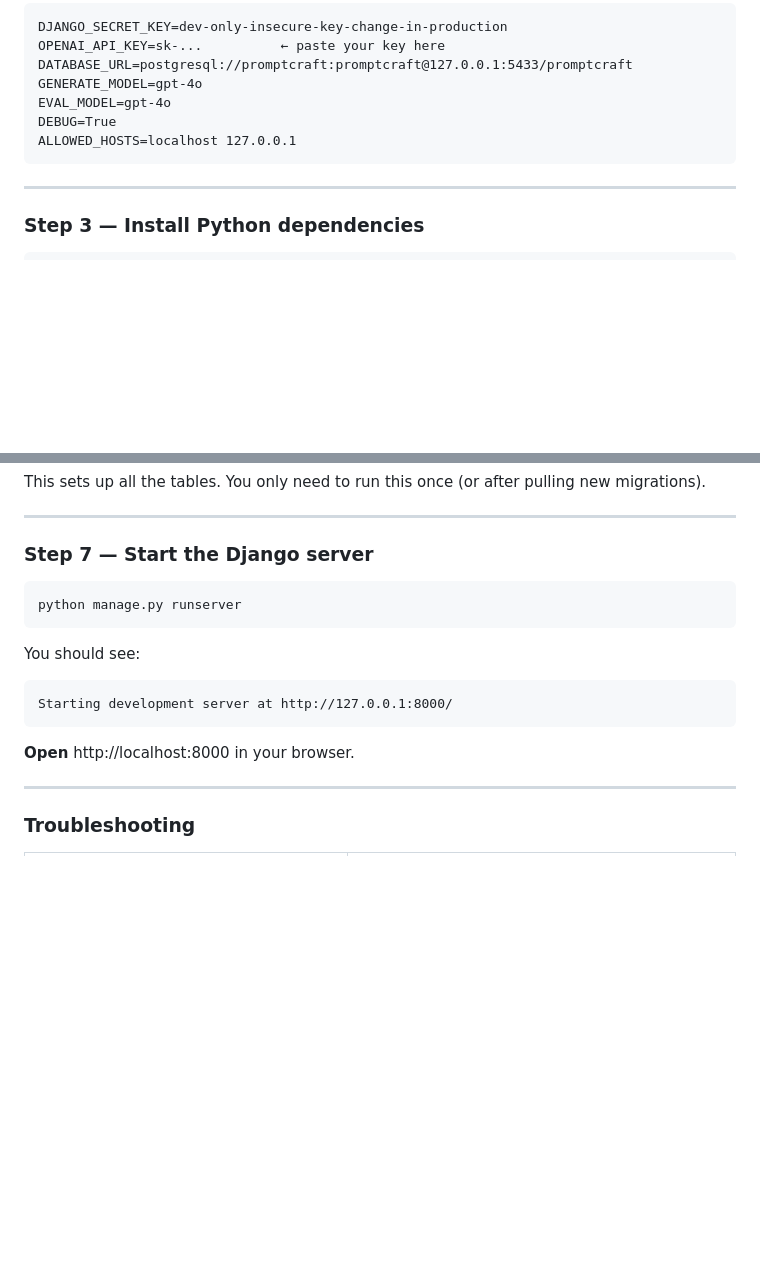
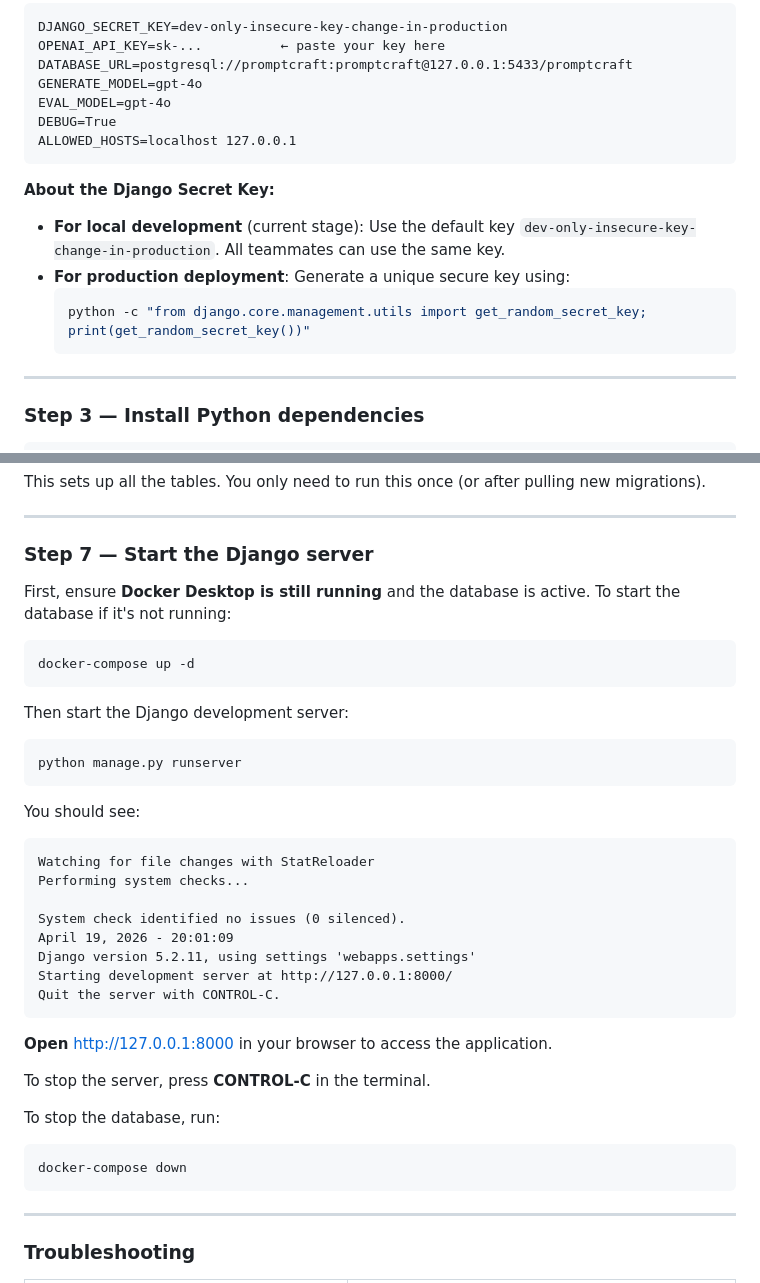
Before and after one commit to Tessis-RRR/AI-Literacy-Learning-Platform, a Markdown page: README.md, 2 parts joined by grey strips. Drawn GitHub-style; blank space fills up the shorter version.

````diff
--- a/README.md
+++ b/README.md
@@ -150,6 +150,13 @@ DEBUG=True
 ALLOWED_HOSTS=localhost 127.0.0.1
 ```
 
+**About the Django Secret Key:**
+- **For local development** (current stage): Use the default key `dev-only-insecure-key-change-in-production`. All teammates can use the same key.
+- **For production deployment**: Generate a unique secure key using:
+  ```bash
+  python -c "from django.core.management.utils import get_random_secret_key; print(get_random_secret_key())"
+  ```
+
 ---
 
 ### Step 3 — Install Python dependencies
@@ -206,6 +213,14 @@ This sets up all the tables. You only need to run this once (or after pulling ne
 
 ### Step 7 — Start the Django server
 
+First, ensure **Docker Desktop is still running** and the database is active. To start the database if it's not running:
+
+```bash
+docker-compose up -d
+```
+
+Then start the Django development server:
+
 ```bash
 python manage.py runserver
 ```
@@ -213,10 +228,25 @@ python manage.py runserver
 You should see:
 
 ```
+Watching for file changes with StatReloader
+Performing system checks...
+
+System check identified no issues (0 silenced).
+April 19, 2026 - 20:01:09
+Django version 5.2.11, using settings 'webapps.settings'
 Starting development server at http://127.0.0.1:8000/
+Quit the server with CONTROL-C.
 ```
 
-**Open** http://localhost:8000 in your browser.
+**Open** http://127.0.0.1:8000 in your browser to access the application.
+
+To stop the server, press **CONTROL-C** in the terminal.
+
+To stop the database, run:
+
+```bash
+docker-compose down
+```
 
 ---
 
````
